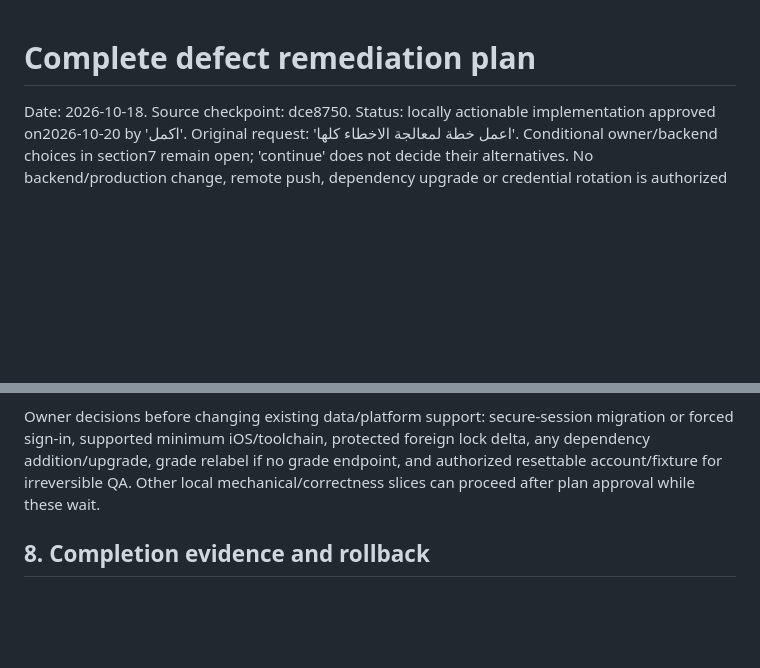
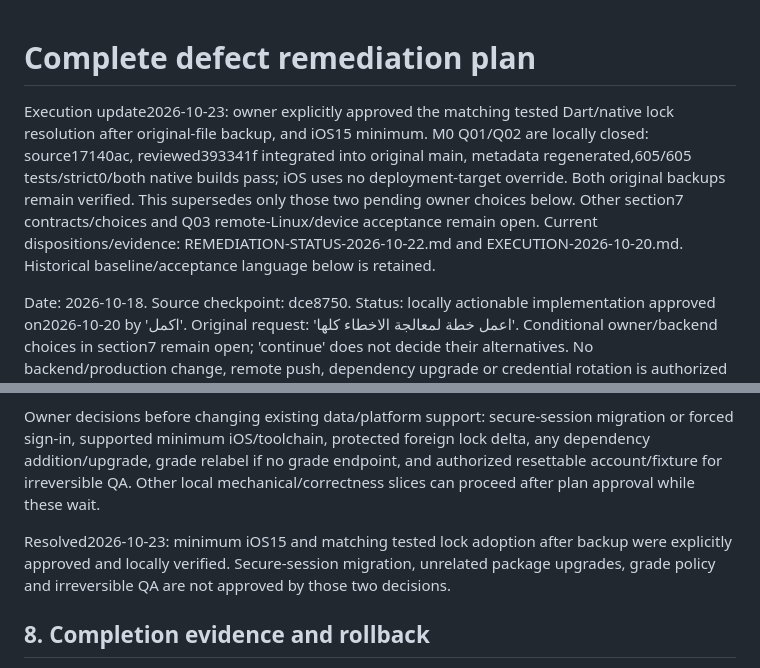
Before and after one commit to RAKAN-ALHAWAR/Messengers-of-Peace-Academy---MPA, a Markdown page: docs/REMEDIATION-PLAN-2026-10-18.md, 2 parts joined by grey strips. Rendered like a GitHub page; blank space fills up the shorter version.

Commit message:
docs: align living plan and source map with approved M0 decisions

```diff
--- a/docs/REMEDIATION-PLAN-2026-10-18.md
+++ b/docs/REMEDIATION-PLAN-2026-10-18.md
@@ -1,4 +1,14 @@
 # Complete defect remediation plan
+
+Execution update2026-10-23: owner explicitly approved the matching tested
+Dart/native lock resolution after original-file backup, and iOS15 minimum.
+M0 Q01/Q02 are locally closed: source17140ac, reviewed393341f integrated into
+original main, metadata regenerated,605/605 tests/strict0/both native builds
+pass; iOS uses no deployment-target override. Both original backups remain
+verified. This supersedes only those two pending owner choices below. Other
+section7 contracts/choices and Q03 remote-Linux/device acceptance remain open.
+Current dispositions/evidence: REMEDIATION-STATUS-2026-10-22.md and
+EXECUTION-2026-10-20.md. Historical baseline/acceptance language below is retained.
 
 Date: 2026-10-18. Source checkpoint: dce8750.
 Status: locally actionable implementation approved on2026-10-20 by 'اكمل'.
@@ -530,6 +540,11 @@ lock delta, any dependency addition/upgrade, grade relabel if no grade endpoint,
 and authorized resettable account/fixture for irreversible QA. Other local
 mechanical/correctness slices can proceed after plan approval while these wait.
 
+Resolved2026-10-23: minimum iOS15 and matching tested lock adoption after backup
+were explicitly approved and locally verified. Secure-session migration,
+unrelated package upgrades, grade policy and irreversible QA are not approved
+by those two decisions.
+
 ## 8. Completion evidence and rollback
 
 Per slice record: finding IDs, failing baseline, exact request/state expectation,
```
Also changed, not shown: docs/PROJECT-MAP.source.md (+8 -0 lines).
